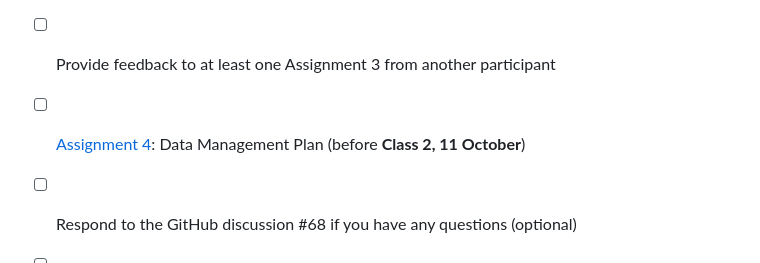
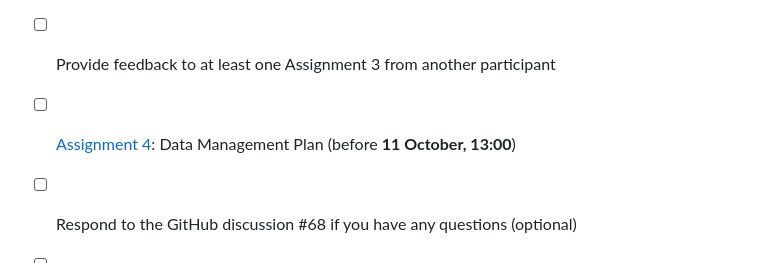
Before and after one commit to thefaylab/lab-manual, a Markdown page: .github/ISSUE_TEMPLATE/assignment-1-.md, the part around the change. Drawn GitHub-style.

Commit message:
Update issue templates
actually fix the deadline of assignment 4

```diff
--- a/.github/ISSUE_TEMPLATE/assignment-1-.md
+++ b/.github/ISSUE_TEMPLATE/assignment-1-.md
@@ -43,6 +43,6 @@ assignees: ''
 - [ ] Respond to the GitHub discussion #67
 - [ ] [Assignment 3](https://estherplomp.github.io/TNW-RDM-101/11-Assignment-Data-Flow-Map-2.html): Data Flow Map 2 (share a link in this issue before **4 October 13:00**). Link:
 - [ ] Provide feedback to at least one Assignment 3 from another participant
-- [ ] [Assignment 4](https://estherplomp.github.io/TNW-RDM-101/13-Assignment-DMP.html): Data Management Plan (before **Class 2, 11 October**)
+- [ ] [Assignment 4](https://estherplomp.github.io/TNW-RDM-101/13-Assignment-DMP.html): Data Management Plan (before **11 October, 13:00**)
 - [ ] Respond to the GitHub discussion #68 if you have any questions (optional)
 - [ ] [Assignment 5](https://estherplomp.github.io/TNW-RDM-101/14-Assignment-Data-Flow-Map-3.html): Data Flow Map 3: submit your slide (before **17 October, 17:00**)
```
